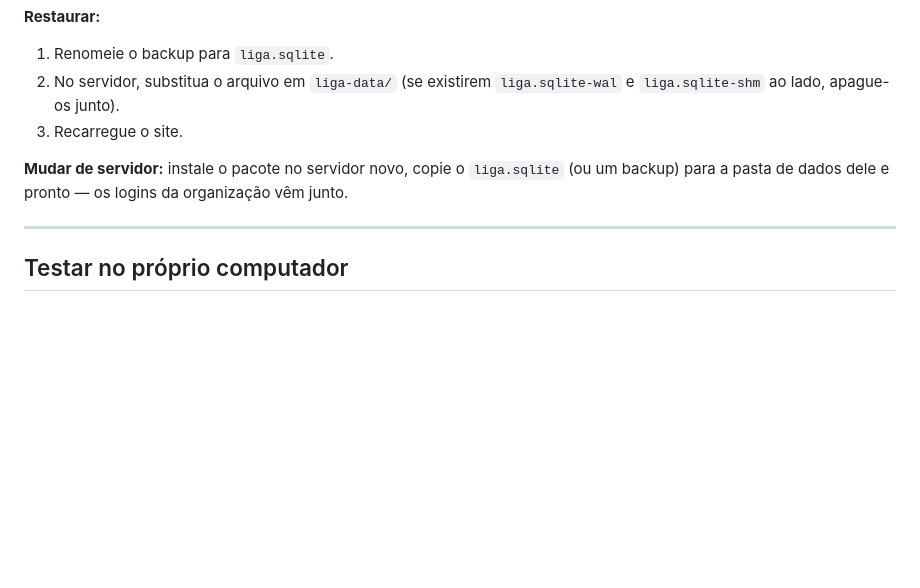
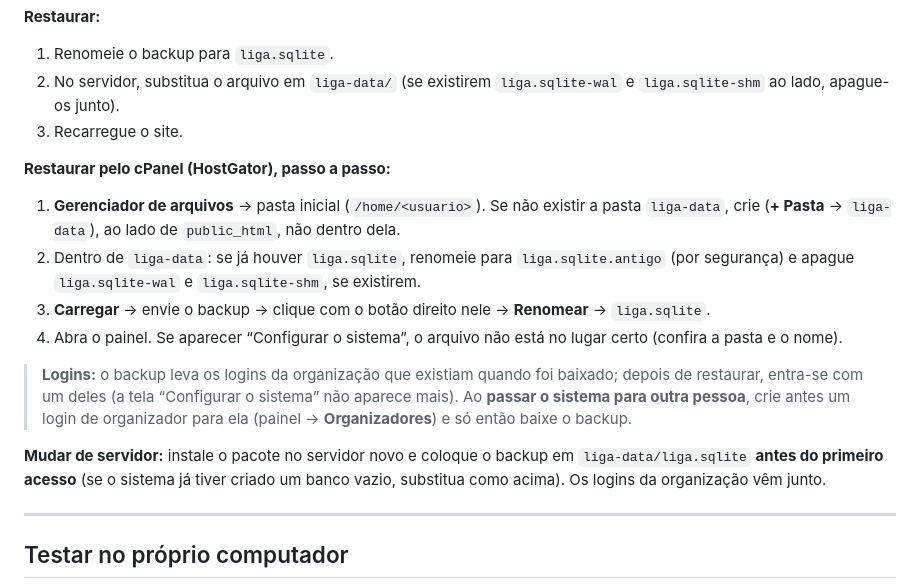
Before and after one commit to SH-Optimus/Liga-precon, a Markdown page: docs/01-instalacao.md, the part around the change. Drawn GitHub-style; blank space fills up the shorter version.

```diff
--- a/docs/01-instalacao.md
+++ b/docs/01-instalacao.md
@@ -219,7 +219,15 @@ Na primeira vez que o sistema roda, ele cria `liga-data/liga.sqlite` e importa o
 2. No servidor, substitua o arquivo em `liga-data/` (se existirem `liga.sqlite-wal` e `liga.sqlite-shm` ao lado, apague-os junto).
 3. Recarregue o site.
 
-**Mudar de servidor:** instale o pacote no servidor novo, copie o `liga.sqlite` (ou um backup) para a pasta de dados dele e pronto — os logins da organização vêm junto.
+**Restaurar pelo cPanel (HostGator), passo a passo:**
+1. **Gerenciador de arquivos** → pasta inicial (`/home/<usuario>`). Se não existir a pasta `liga-data`, crie (**+ Pasta** → `liga-data`), ao lado de `public_html`, não dentro dela.
+2. Dentro de `liga-data`: se já houver `liga.sqlite`, renomeie para `liga.sqlite.antigo` (por segurança) e apague `liga.sqlite-wal` e `liga.sqlite-shm`, se existirem.
+3. **Carregar** → envie o backup → clique com o botão direito nele → **Renomear** → `liga.sqlite`.
+4. Abra o painel. Se aparecer “Configurar o sistema”, o arquivo não está no lugar certo (confira a pasta e o nome).
+
+> **Logins:** o backup leva os logins da organização que existiam quando foi baixado; depois de restaurar, entra-se com um deles (a tela “Configurar o sistema” não aparece mais). Ao **passar o sistema para outra pessoa**, crie antes um login de organizador para ela (painel → **Organizadores**) e só então baixe o backup.
+
+**Mudar de servidor:** instale o pacote no servidor novo e coloque o backup em `liga-data/liga.sqlite` **antes do primeiro acesso** (se o sistema já tiver criado um banco vazio, substitua como acima). Os logins da organização vêm junto.
 
 ---
 
```
